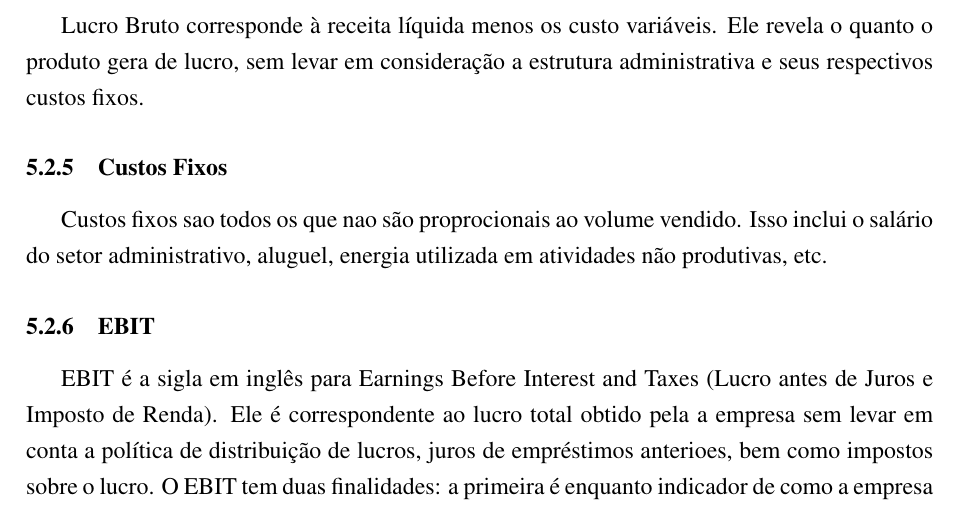
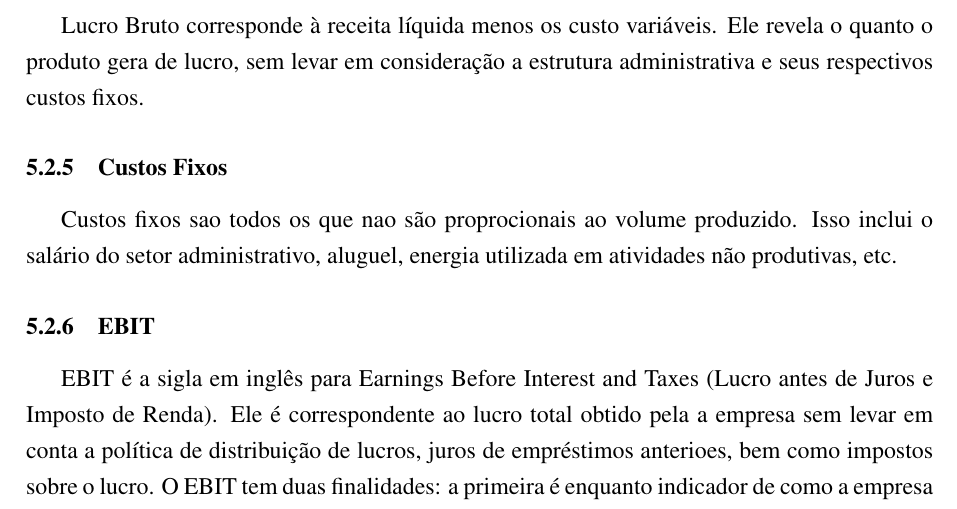
Before and after one commit to mscansian/trab, a LaTeX document (relatorio.tex): part of page 15 of 24, cut so that both start at the same text. Compiled offline with pdfLaTeX.

Commit message:
Update relatorio.tex

```diff
--- a/relatorio.tex
+++ b/relatorio.tex
@@ -224,9 +225,10 @@ Custos variáveis são todos aqueles que têm relação direta com a quantidade
 Lucro Bruto corresponde à receita líquida menos os custo variáveis. Ele revela o quanto o produto gera de lucro, sem levar em consideração a estrutura administrativa e seus respectivos custos fixos.
 
 \subsubsection{Custos Fixos}
-Custos fixos sao todos os que nao são proprocionais ao volume vendido. Isso inclui o salário do setor administrativo, aluguel, energia utilizada em atividades não produtivas, etc.
+Custos fixos sao todos os que nao são proprocionais ao volume produzido. Isso inclui o salário do setor administrativo, aluguel, energia utilizada em atividades não produtivas, etc.
 
 %MOZI, ACIMA, VOLUME VENDIDO OU PRODUZIDO?
+%produzido :D
 
 \subsubsection{EBIT}
 EBIT é a sigla em inglês para Earnings Before Interest and Taxes (Lucro antes de Juros e Imposto de Renda). Ele é correspondente ao lucro total obtido pela a empresa sem levar em conta a política de distribuição de lucros, juros de empréstimos anterioes, bem como impostos sobre o lucro. O EBIT tem duas finalidades: a primeira é enquanto indicador de como a empresa esta perfomando no presente - como este valor não leva em conta o pagamento de juros, o lucro da empresa do período não é punido por empréstimos que a empresa fez no passado; a segunda função é ter uma relação entre duas empresas distintas - como o EBIT desconsidera o pagamento de impostos, ele não está punindo uma empresa que encontra-se em um pais no qual os impostos são maiores. O EBIT também não considera a distribuição de lucros, ou seja, não pune uma empresa que distribui mais lucros para os seus acionistas.
```
Also changed, not shown: relatorio.tex (2 more changed lines).
